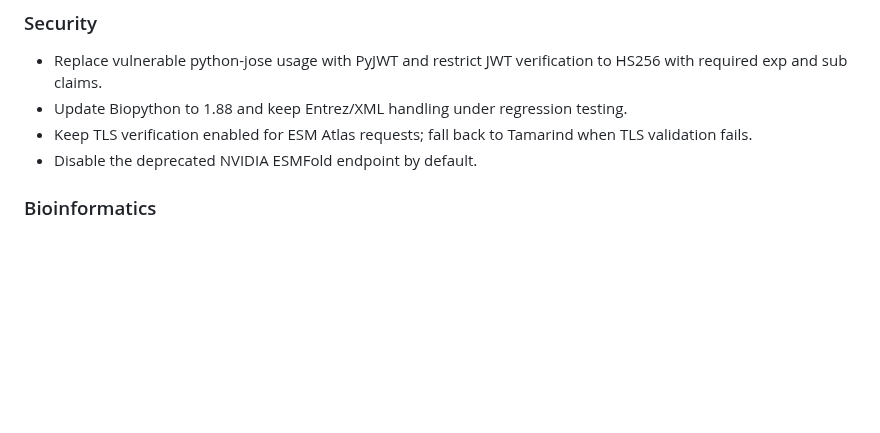
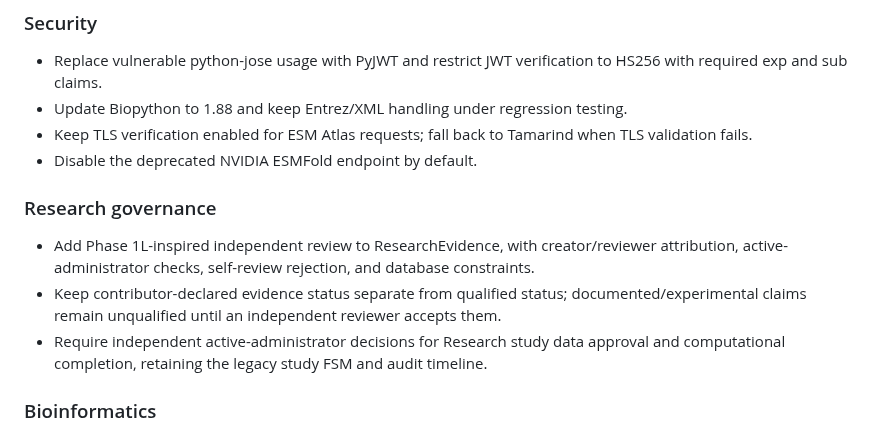
Before and after one commit to diarraibrahimamohamed-ops/nexora_v2, a Markdown page: CHANGELOG.md, the part around the change. Drawn GitHub-style; blank space fills up the shorter version.

Commit message:
docs(changelog): record Research independent review governance

```diff
--- a/CHANGELOG.md
+++ b/CHANGELOG.md
@@ -9,6 +9,11 @@ Entries describe repository changes and do not imply experimental or clinical va
 - Update Biopython to 1.88 and keep Entrez/XML handling under regression testing.
 - Keep TLS verification enabled for ESM Atlas requests; fall back to Tamarind when TLS validation fails.
 - Disable the deprecated NVIDIA ESMFold endpoint by default.
+
+### Research governance
+- Add Phase 1L-inspired independent review to ResearchEvidence, with creator/reviewer attribution, active-administrator checks, self-review rejection, and database constraints.
+- Keep contributor-declared evidence status separate from qualified status; documented/experimental claims remain unqualified until an independent reviewer accepts them.
+- Require independent active-administrator decisions for Research study data approval and computational completion, retaining the legacy study FSM and audit timeline.
 
 ### Bioinformatics
 - Route sequence analyses above 50,000 bases through the transactional outbox and Celery; persist source sequence records and enqueue only database identifiers rather than raw sequence payloads.
```
